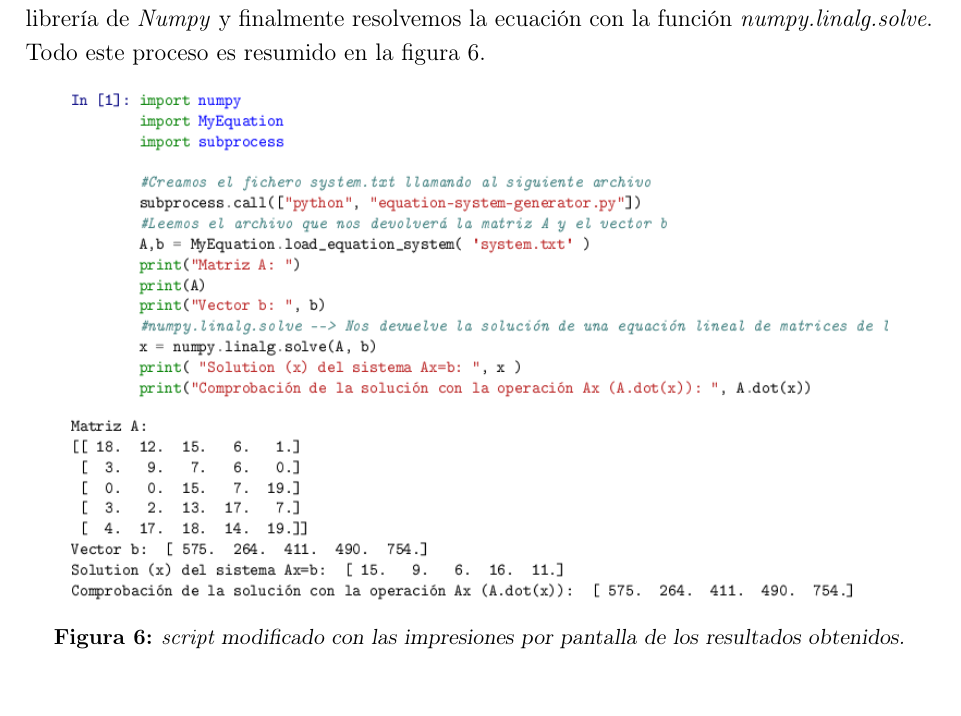
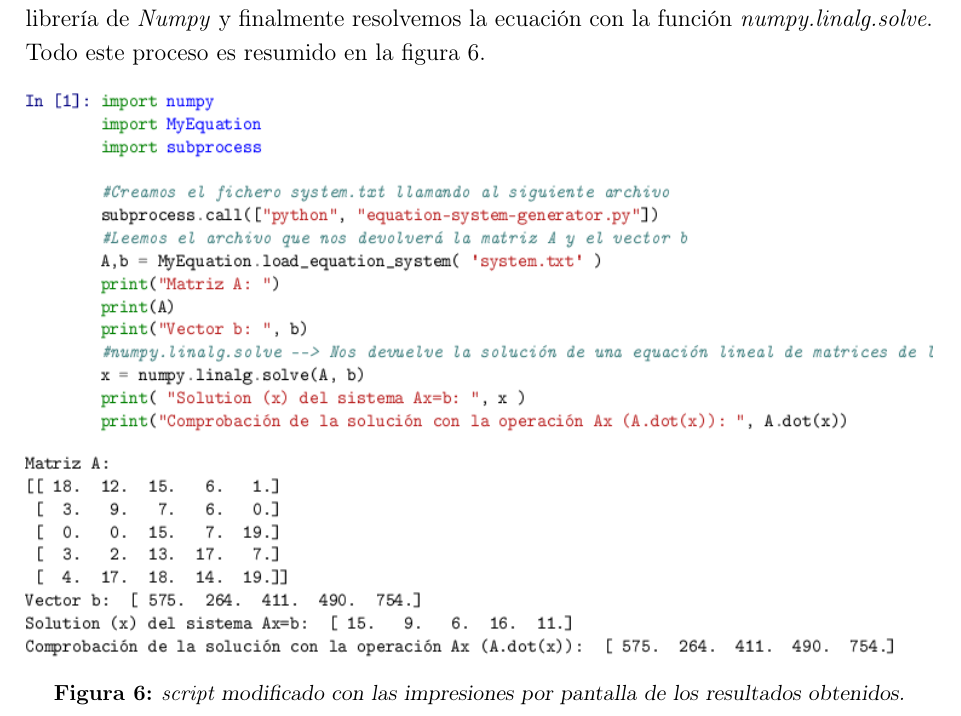
Before and after one commit to Arytecs/BigData, a LaTeX document (Python/Ejercicios/Trabajo.tex): part of page 9 of 9, cut so that both start at the same text, the shorter picture padded with empty space. The pictures show the PDF file Python/Ejercicios/Trabajo.pdf that the author committed with the source.

```diff
--- a/Python/Ejercicios/Trabajo.tex
+++ b/Python/Ejercicios/Trabajo.tex
@@ -406,7 +406,7 @@
 
 \begin{figure}[hbt]
 \begin{center}
-	\includegraphics[width=0.9\textwidth]{task2.png}
+	\includegraphics[width=1\textwidth]{task2.png}
 
 	\caption{\textit{script} modificado con las impresiones por pantalla de los resultados obtenidos.}
 	\label{fig:fig6}
```
Also changed, not shown: Python/Ejercicios/Trabajo.pdf, 7 other files.
